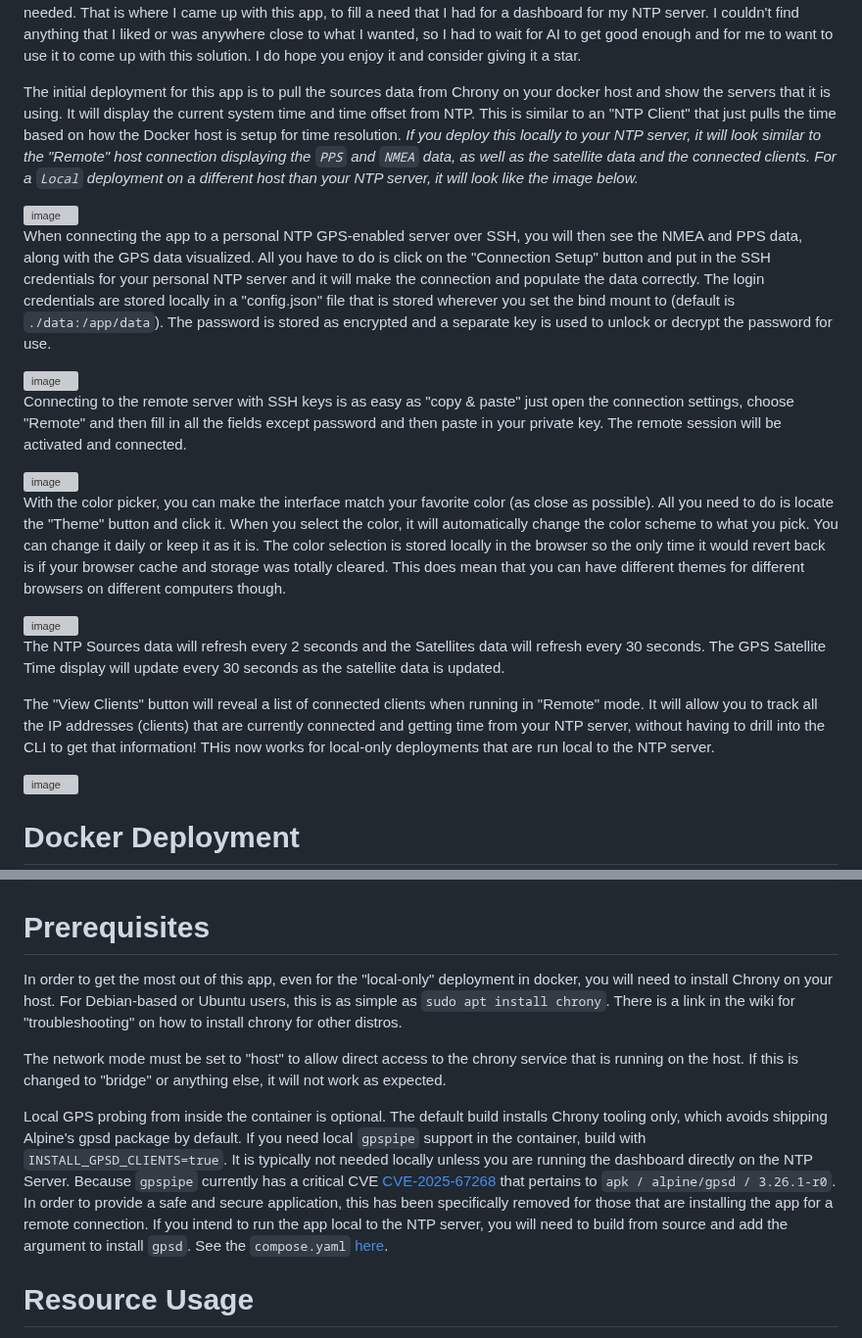
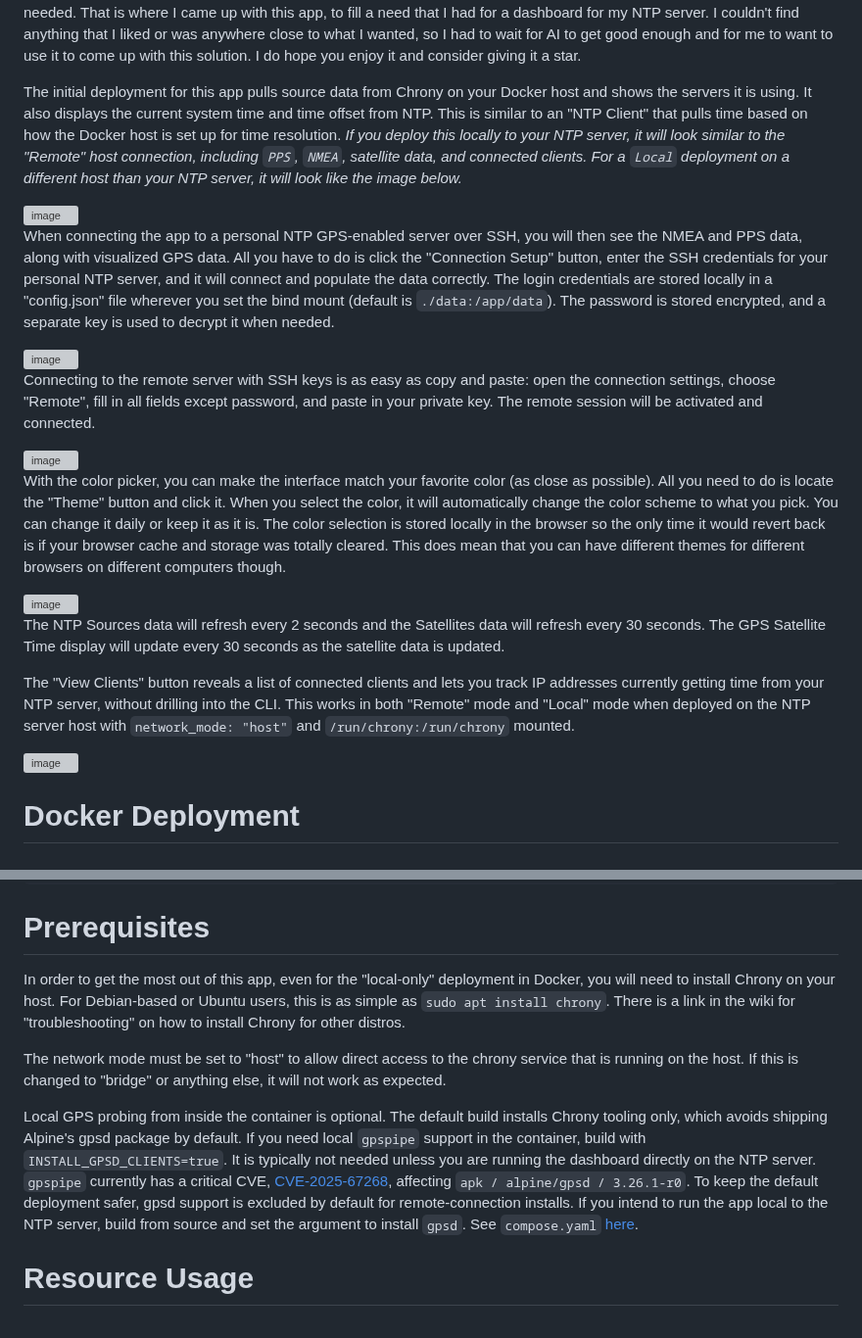
Before and after one commit to NightHawkATL/ntp-dashboard, a Markdown page: README.md, 2 parts joined by grey strips. Shown at 98% size. GitHub-like rendering; grey boxes are pictures that could not be loaded.

Commit message:
docs: improve README wording for local/remote clients and clarity

````diff
--- a/README.md
+++ b/README.md
@@ -2,15 +2,15 @@
 
 When I first built my NTP-PPS server, I followed this blog on how to do it: https://blog.networkprofile.org/gps-backed-local-ntp-server/. Once I was done, I wanted to be able to check on it occasionally to make sure everything was still working as expected. I just wanted to be able to monitor it without doing a bunch of extra work with Grafana and whatever else would be needed. That is where I came up with this app, to fill a need that I had for a dashboard for my NTP server. I couldn't find anything that I liked or was anywhere close to what I wanted, so I had to wait for AI to get good enough and for me to want to use it to come up with this solution. I do hope you enjoy it and consider giving it a star.
 
-The initial deployment for this app is to pull the sources data from Chrony on your docker host and show the servers that it is using. It will display the current system time and time offset from NTP. This is similar to an "NTP Client" that just pulls the time based on how the Docker host is setup for time resolution. _If you deploy this locally to your NTP server, it will look similar to the "Remote" host connection displaying the `PPS` and `NMEA` data, as well as the satellite data and the connected clients. For a `Local` deployment on a different host than your NTP server, it will look like the image below._
+The initial deployment for this app pulls source data from Chrony on your Docker host and shows the servers it is using. It also displays the current system time and time offset from NTP. This is similar to an "NTP Client" that pulls time based on how the Docker host is set up for time resolution. _If you deploy this locally to your NTP server, it will look similar to the "Remote" host connection, including `PPS`, `NMEA`, satellite data, and connected clients. For a `Local` deployment on a different host than your NTP server, it will look like the image below._
 
 <img width="1045" height="858" alt="image" src="https://github.com/user-attachments/assets/8c26db82-3838-4c46-8c5a-135d765cc5ae" />
 
-When connecting the app to a personal NTP GPS-enabled server over SSH, you will then see the NMEA and PPS data, along with the GPS data visualized. All you have to do is click on the "Connection Setup" button and put in the SSH credentials for your personal NTP server and it will make the connection and populate the data correctly. The login credentials are stored locally in a "config.json" file that is stored wherever you set the bind mount to (default is `./data:/app/data`). The password is stored as encrypted and a separate key is used to unlock or decrypt the password for use.
+When connecting the app to a personal NTP GPS-enabled server over SSH, you will then see the NMEA and PPS data, along with visualized GPS data. All you have to do is click the "Connection Setup" button, enter the SSH credentials for your personal NTP server, and it will connect and populate the data correctly. The login credentials are stored locally in a "config.json" file wherever you set the bind mount (default is `./data:/app/data`). The password is stored encrypted, and a separate key is used to decrypt it when needed.
 
 <img width="940" height="852" alt="image" src="https://github.com/user-attachments/assets/f33ea67f-cda3-49bb-850a-0d03c18ec7d4" />
 
-Connecting to the remote server with SSH keys is as easy as "copy & paste" just open the connection settings, choose "Remote" and then fill in all the fields except password and then paste in your private key. The remote session will be activated and connected.
+Connecting to the remote server with SSH keys is as easy as copy and paste: open the connection settings, choose "Remote", fill in all fields except password, and paste in your private key. The remote session will be activated and connected.
 
 <img width="454" height="604" alt="image" src="https://github.com/user-attachments/assets/7bd6cc08-7998-4360-a374-9c63288c7816" />
 
@@ -20,7 +20,7 @@ With the color picker, you can make the interface match your favorite color (as
 
 The NTP Sources data will refresh every 2 seconds and the Satellites data will refresh every 30 seconds. The GPS Satellite Time display will update every 30 seconds as the satellite data is updated.
 
-The "View Clients" button will reveal a list of connected clients when running in "Remote" mode. It will allow you to track all the IP addresses (clients) that are currently connected and getting time from your NTP server, without having to drill into the CLI to get that information! THis now works for local-only deployments that are run local to the NTP server.
+The "View Clients" button reveals a list of connected clients and lets you track IP addresses currently getting time from your NTP server, without drilling into the CLI. This works in both "Remote" mode and "Local" mode when deployed on the NTP server host with `network_mode: "host"` and `/run/chrony:/run/chrony` mounted.
 
 <img width="670" height="783" alt="image" src="https://github.com/user-attachments/assets/a870b1c2-ef97-4355-b312-be2144e512a6" />
 
@@ -46,11 +46,11 @@ services:
     restart: unless-stopped ## Typical deployment unless you wish to change this.
 ```
 # Prerequisites
-In order to get the most out of this app, even for the "local-only" deployment in docker, you will need to install Chrony on your host. For Debian-based or Ubuntu users, this is as simple as `sudo apt install chrony`. There is a link in the wiki for "troubleshooting" on how to install chrony for other distros.
+In order to get the most out of this app, even for the "local-only" deployment in Docker, you will need to install Chrony on your host. For Debian-based or Ubuntu users, this is as simple as `sudo apt install chrony`. There is a link in the wiki for "troubleshooting" on how to install Chrony for other distros.
 
 The network mode must be set to "host" to allow direct access to the chrony service that is running on the host. If this is changed to "bridge" or anything else, it will not work as expected.
 
-Local GPS probing from inside the container is optional. The default build installs Chrony tooling only, which avoids shipping Alpine's gpsd package by default. If you need local `gpspipe` support in the container, build with `INSTALL_GPSD_CLIENTS=true`. It is typically not needed locally unless you are running the dashboard directly on the NTP Server. Because `gpspipe` currently has a critical CVE [CVE-2025-67268](https://nvd.nist.gov/vuln/detail/CVE-2025-67268) that pertains to `apk / alpine/gpsd / 3.26.1-r0`. In order to provide a safe and secure application, this has been specifically removed for those that are installing the app for a remote connection. If you intend to run the app local to the NTP server, you will need to build from source and add the argument to install `gpsd`. See the `compose.yaml` [here](https://github.com/NightHawkATL/ntp-dashboard/blob/main/compose.yaml).
+Local GPS probing from inside the container is optional. The default build installs Chrony tooling only, which avoids shipping Alpine's gpsd package by default. If you need local `gpspipe` support in the container, build with `INSTALL_GPSD_CLIENTS=true`. It is typically not needed unless you are running the dashboard directly on the NTP server. `gpspipe` currently has a critical CVE, [CVE-2025-67268](https://nvd.nist.gov/vuln/detail/CVE-2025-67268), affecting `apk / alpine/gpsd / 3.26.1-r0`. To keep the default deployment safer, gpsd support is excluded by default for remote-connection installs. If you intend to run the app local to the NTP server, build from source and set the argument to install `gpsd`. See `compose.yaml` [here](https://github.com/NightHawkATL/ntp-dashboard/blob/main/compose.yaml).
 
 # Resource Usage
 Usage is low running either the amd64 or the arm64 image. Network is near 0% even if you are using the "remote" mode to access a local NTP server on your network.
````
